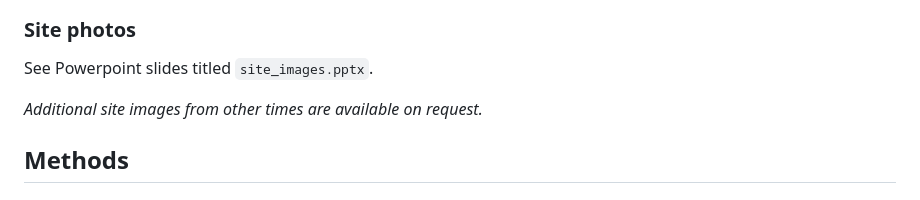
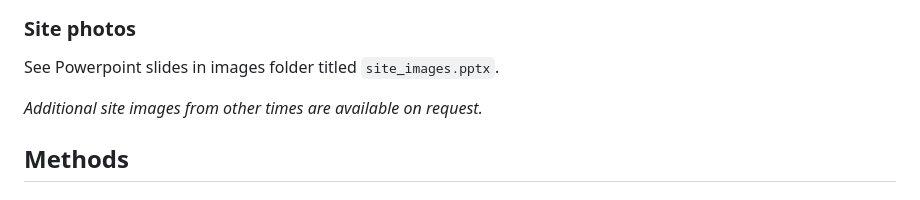
Before and after one commit to eleanor-h43/BIOL3X07-Ecology_Project3, a Markdown page: README.md, the part around the change. Drawn GitHub-style.

```diff
--- a/README.md
+++ b/README.md
@@ -73,7 +73,7 @@ Fires were ignited with drip torches along south and east trails. No aerial igni
 
 ### Site photos
 
-See Powerpoint slides titled `site_images.pptx`.
+See Powerpoint slides in images folder titled `site_images.pptx`.
 
 *Additional site images from other times are available on request.*
 
```
